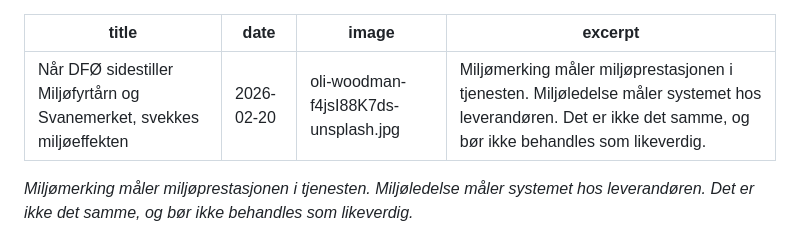
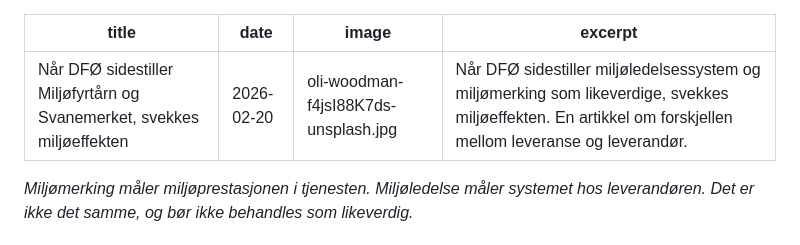
Before and after one commit to Sundaypepper/robertmyhre-nyheter, a Markdown page: nyheter/2026-02-20-dfo-miljoemerker.md, the part around the change. GitHub-like rendering.

```diff
--- a/nyheter/2026-02-20-dfo-miljoemerker.md
+++ b/nyheter/2026-02-20-dfo-miljoemerker.md
@@ -2,7 +2,7 @@
 title: "Når DFØ sidestiller Miljøfyrtårn og Svanemerket, svekkes miljøeffekten"
 date: 2026-02-20
 image: oli-woodman-f4jsI88K7ds-unsplash.jpg
-excerpt: "Miljømerking måler miljøprestasjonen i tjenesten. Miljøledelse måler systemet hos leverandøren. Det er ikke det samme, og bør ikke behandles som likeverdig."
+excerpt: "Når DFØ sidestiller miljøledelsessystem og miljømerking som likeverdige, svekkes miljøeffekten. En artikkel om forskjellen mellom leveranse og leverandør."
 ---
 
 *Miljømerking måler miljøprestasjonen i tjenesten. Miljøledelse måler systemet hos leverandøren. Det er ikke det samme, og bør ikke behandles som likeverdig.*
```
